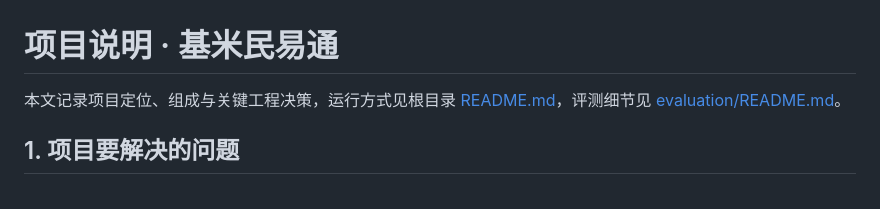
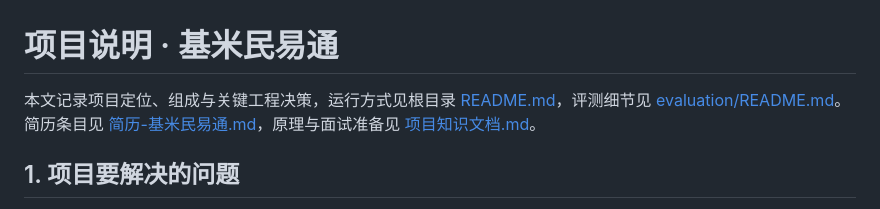
Before and after one commit to zhai-1234/jimi-minyitong, a Markdown page: docs/项目说明.md, the part around the change. Rendered like a GitHub page.

```diff
--- a/docs/项目说明.md
+++ b/docs/项目说明.md
@@ -1,6 +1,6 @@
 # 项目说明 · 基米民易通
 
-本文记录项目定位、组成与关键工程决策，运行方式见根目录 [README.md](../README.md)，评测细节见 [evaluation/README.md](../evaluation/README.md)。
+本文记录项目定位、组成与关键工程决策，运行方式见根目录 [README.md](../README.md)，评测细节见 [evaluation/README.md](../evaluation/README.md)。简历条目见 [简历-基米民易通.md](简历-基米民易通.md)，原理与面试准备见 [项目知识文档.md](项目知识文档.md)。
 
 ## 1. 项目要解决的问题
 
```
Also changed, not shown: README.md (+11 -1 lines), docs/简历-基米民易通.md (+34 -40 lines), docs/项目知识文档.md (added, +216 -0 lines), docs/images/demo-chat.jpg (added), docs/images/demo-file-upload.jpg (added), docs/images/demo-sources.jpg (added), 1 other file.
